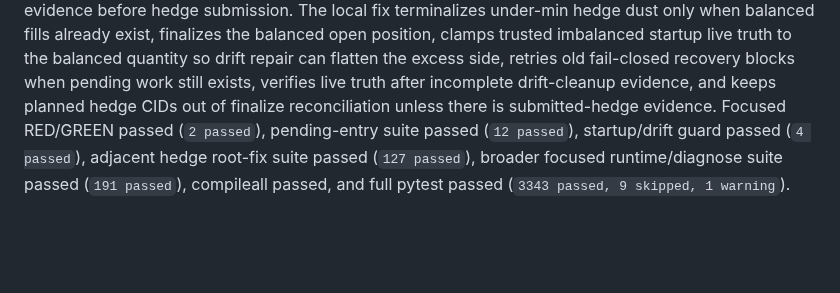
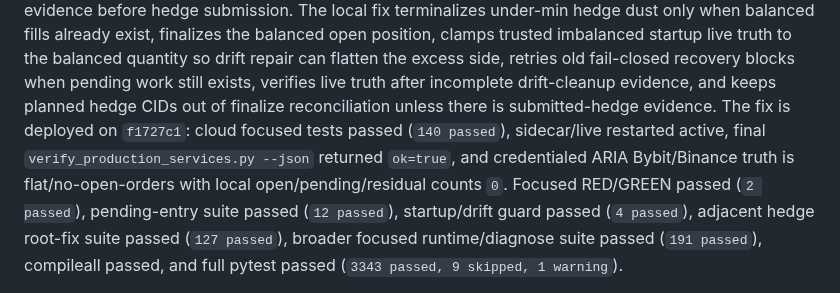
Before and after one commit to 379350697/LightFeeV2, a Markdown page: docs/bugs/BUG_INDEX.md, the part around one of its changes. Rendered like a GitHub page; blank space fills up the shorter version.

Commit message:
docs: record aria pending entry cloud closure

```diff
--- a/docs/bugs/BUG_INDEX.md
+++ b/docs/bugs/BUG_INDEX.md
@@ -37,7 +37,11 @@ imbalanced startup live truth to the balanced quantity so drift repair can
 flatten the excess side, retries old fail-closed recovery blocks when pending
 work still exists, verifies live truth after incomplete drift-cleanup evidence,
 and keeps planned hedge CIDs out of finalize reconciliation unless there is
-submitted-hedge evidence. Focused RED/GREEN passed (`2 passed`), pending-entry
+submitted-hedge evidence. The fix is deployed on `f1727c1`: cloud focused tests
+passed (`140 passed`), sidecar/live restarted active, final
+`verify_production_services.py --json` returned `ok=true`, and credentialed
+ARIA Bybit/Binance truth is flat/no-open-orders with local open/pending/residual
+counts `0`. Focused RED/GREEN passed (`2 passed`), pending-entry
 suite passed (`12 passed`), startup/drift guard passed (`4 passed`), adjacent
 hedge root-fix suite passed (`127 passed`), broader focused runtime/diagnose
 suite passed (`191 passed`), compileall passed, and full pytest passed
```
Also changed, not shown: other parts of docs/bugs/BUG_INDEX.md (+1 -1 lines), 2 other files.
